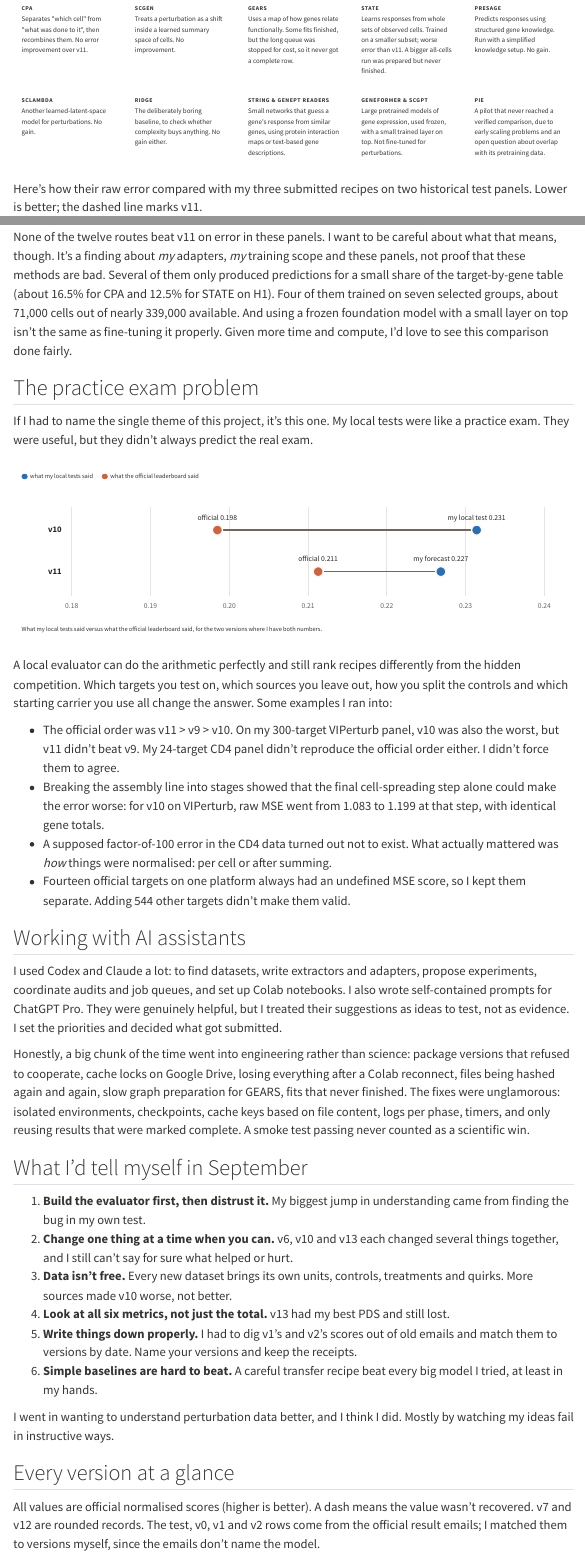
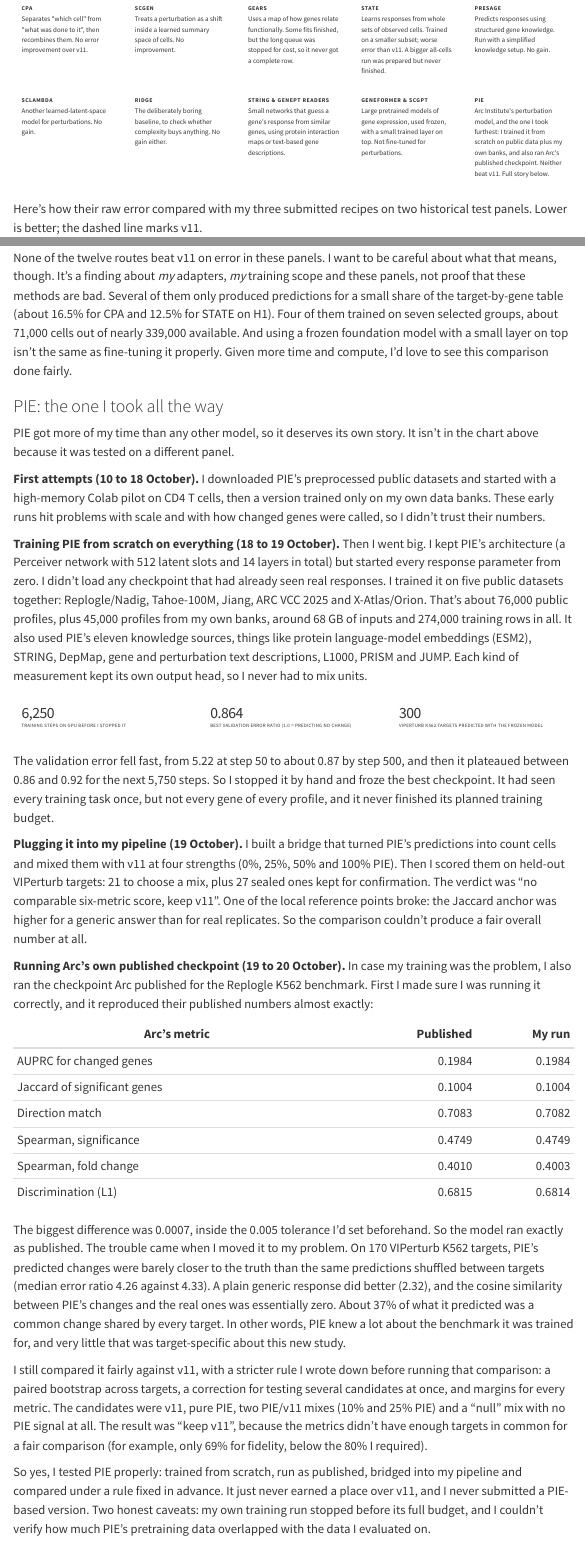
Before and after one commit to rsolerortuno/rsolerortuno.github.io, a Quarto document (projects/virtual-cell-challenge.qmd): the page in a window 1100 px wide, from 11920 px down, and a second part further down, joined at a grey line. Rendered offline with R 4.5, knitr and Pandoc in place of Quarto, with nearby package versions; menus at the side of the page are left out.

Commit message:
Tell the full PIE story on the VCC page
The page described PIE as an unfinished pilot. The Drive archive shows
much more: a from-scratch joint training run on five public datasets
plus the author's banks, a VCC count bridge compared against v11, and a
run of Arc's published checkpoint that reproduced its benchmark before
failing to transfer to VIPerturb. Add a section with those results and
correct the PIE card.

Co-Authored-By: Claude Opus 5.5 <noreply@anthropic.com>
Claude-Session: https://claude.ai/code/session_0138HUhkRS68pZFP4QhnScq5

````diff
--- a/projects/virtual-cell-challenge.qmd
+++ b/projects/virtual-cell-challenge.qmd
@@ -453,7 +453,7 @@ Of course I had to try the fancy stuff. In total I tested twelve alternative rou
   <article><h4>Ridge</h4><p>The deliberately boring baseline, to check whether complexity buys anything. No gain either.</p></article>
   <article><h4>STRING &amp; GenePT readers</h4><p>Small networks that guess a gene's response from similar genes, using protein interaction maps or text-based gene descriptions.</p></article>
   <article><h4>Geneformer &amp; scGPT</h4><p>Large pretrained models of gene expression, used frozen, with a small trained layer on top. Not fine-tuned for perturbations.</p></article>
-  <article><h4>PIE</h4><p>A pilot that never reached a verified comparison, due to early scaling problems and an open question about overlap with its pretraining data.</p></article>
+  <article><h4>PIE</h4><p>Arc Institute's perturbation model, and the one I took furthest: I trained it from scratch on public data plus my own banks, and also ran Arc's published checkpoint. Neither beat v11. Full story below.</p></article>
 </div>
 ```
 
@@ -467,6 +467,43 @@ Here's how their raw error compared with my three submitted recipes on two histo
 ```
 
 None of the twelve routes beat v11 on error in these panels. I want to be careful about what that means, though. It's a finding about *my* adapters, *my* training scope and these panels, not proof that these methods are bad. Several of them only produced predictions for a small share of the target-by-gene table (about 16.5% for CPA and 12.5% for STATE on H1). Four of them trained on seven selected groups, about 71,000 cells out of nearly 339,000 available. And using a frozen foundation model with a small layer on top isn't the same as fine-tuning it properly. Given more time and compute, I'd love to see this comparison done fairly.
+
+### PIE: the one I took all the way
+
+PIE got more of my time than any other model, so it deserves its own story. It isn't in the chart above because it was tested on a different panel.
+
+**First attempts (10 to 18 October).** I downloaded PIE's preprocessed public datasets and started with a high-memory Colab pilot on CD4 T cells, then a version trained only on my own data banks. These early runs hit problems with scale and with how changed genes were called, so I didn't trust their numbers.
+
+**Training PIE from scratch on everything (18 to 19 October).** Then I went big. I kept PIE's architecture (a Perceiver network with 512 latent slots and 14 layers in total) but started every response parameter from zero. I didn't load any checkpoint that had already seen real responses. I trained it on five public datasets together: Replogle/Nadig, Tahoe-100M, Jiang, ARC VCC 2025 and X-Atlas/Orion. That's about 76,000 public profiles, plus 45,000 profiles from my own banks, around 68 GB of inputs and 274,000 training rows in all. It also used PIE's eleven knowledge sources, things like protein language-model embeddings (ESM2), STRING, DepMap, gene and perturbation text descriptions, L1000, PRISM and JUMP. Each kind of measurement kept its own output head, so I never had to mix units.
+
+```{=html}
+<div class="vcc-stats vcc-stats-3" aria-label="PIE training run">
+  <div><strong>6,250</strong><span>training steps on GPU before I stopped it</span></div>
+  <div><strong>0.864</strong><span>best validation error ratio (1.0 = predicting no change)</span></div>
+  <div><strong>300</strong><span>VIPerturb K562 targets predicted with the frozen model</span></div>
+</div>
+```
+
+The validation error fell fast, from 5.22 at step 50 to about 0.87 by step 500, and then it plateaued between 0.86 and 0.92 for the next 5,750 steps. So I stopped it by hand and froze the best checkpoint. It had seen every training task once, but not every gene of every profile, and it never finished its planned training budget.
+
+**Plugging it into my pipeline (19 October).** I built a bridge that turned PIE's predictions into count cells and mixed them with v11 at four strengths (0%, 25%, 50% and 100% PIE). Then I scored them on held-out VIPerturb targets: 21 to choose a mix, plus 27 sealed ones kept for confirmation. The verdict was "no comparable six-metric score, keep v11". One of the local reference points broke: the Jaccard anchor was higher for a generic answer than for real replicates. So the comparison couldn't produce a fair overall number at all.
+
+**Running Arc's own published checkpoint (19 to 20 October).** In case my training was the problem, I also ran the checkpoint Arc published for the Replogle K562 benchmark. First I made sure I was running it correctly, and it reproduced their published numbers almost exactly:
+
+| Arc's metric | Published | My run |
+|---|---:|---:|
+| AUPRC for changed genes | 0.1984 | 0.1984 |
+| Jaccard of significant genes | 0.1004 | 0.1004 |
+| Direction match | 0.7083 | 0.7082 |
+| Spearman, significance | 0.4749 | 0.4749 |
+| Spearman, fold change | 0.4010 | 0.4003 |
+| Discrimination (L1) | 0.6815 | 0.6814 |
+
+The biggest difference was 0.0007, inside the 0.005 tolerance I'd set beforehand. So the model ran exactly as published. The trouble came when I moved it to my problem. On 170 VIPerturb K562 targets, PIE's predicted changes were barely closer to the truth than the same predictions shuffled between targets (median error ratio 4.26 against 4.33). A plain generic response did better (2.32), and the cosine similarity between PIE's changes and the real ones was essentially zero. About 37% of what it predicted was a common change shared by every target. In other words, PIE knew a lot about the benchmark it was trained for, and very little that was target-specific about this new study.
+
+I still compared it fairly against v11, with a stricter rule I wrote down before running that comparison: a paired bootstrap across targets, a correction for testing several candidates at once, and margins for every metric. The candidates were v11, pure PIE, two PIE/v11 mixes (10% and 25% PIE) and a "null" mix with no PIE signal at all. The result was "keep v11", because the metrics didn't have enough targets in common for a fair comparison (for example, only 69% for fidelity, below the 80% I required).
+
+So yes, I tested PIE properly: trained from scratch, run as published, bridged into my pipeline and compared under a rule fixed in advance. It just never earned a place over v11, and I never submitted a PIE-based version. Two honest caveats: my own training run stopped before its full budget, and I couldn't verify how much PIE's pretraining data overlapped with the data I evaluated on.
 
 ## The practice exam problem
 
--- a/vcc.css
+++ b/vcc.css
@@ -428,3 +428,13 @@ main.content table {
     font-style: italic;
   }
 }
+
+.vcc-stats.vcc-stats-3 {
+  grid-template-columns: repeat(3, minmax(0, 1fr));
+}
+
+@media (max-width: 760px) {
+  .vcc-stats.vcc-stats-3 {
+    grid-template-columns: 1fr;
+  }
+}
````
